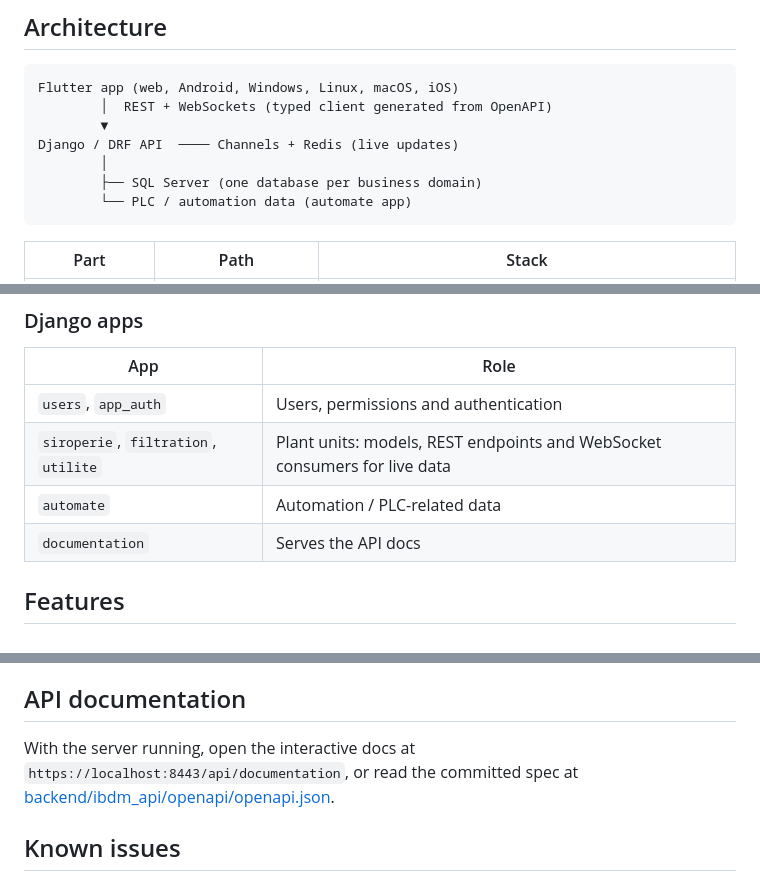
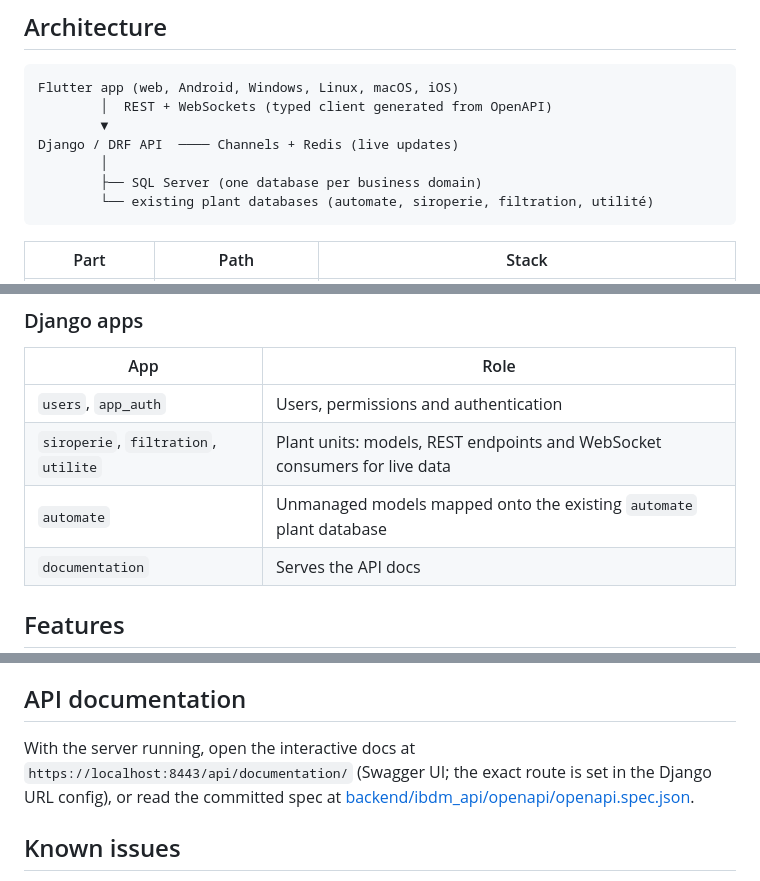
Before and after one commit to lyesrabhi16/PFE-ibdm, a Markdown page: README.md, 3 parts joined by grey strips. Drawn GitHub-style.

Commit message:
docs: correct links and describe the automate app accurately

````diff
--- a/README.md
+++ b/README.md
@@ -11,7 +11,7 @@ Flutter app (web, Android, Windows, Linux, macOS, iOS)
 Django / DRF API  ──── Channels + Redis (live updates)
         │
         ├── SQL Server (one database per business domain)
-        └── PLC / automation data (automate app)
+        └── existing plant databases (automate, siroperie, filtration, utilité)
 ```
 
 | Part | Path | Stack |
@@ -26,7 +26,7 @@ Django / DRF API  ──── Channels + Redis (live updates)
 | --- | --- |
 | `users`, `app_auth` | Users, permissions and authentication |
 | `siroperie`, `filtration`, `utilite` | Plant units: models, REST endpoints and WebSocket consumers for live data |
-| `automate` | Automation / PLC-related data |
+| `automate` | Unmanaged models mapped onto the existing `automate` plant database |
 | `documentation` | Serves the API docs |
 
 ## Features
@@ -85,7 +85,7 @@ This exports the OpenAPI schema, copies it to the Flutter project, fixes it for
 
 ## API documentation
 
-With the server running, open the interactive docs at `https://localhost:8443/api/documentation`, or read the committed spec at [backend/ibdm_api/openapi/openapi.json](backend/ibdm_api/openapi/openapi.json).
+With the server running, open the interactive docs at `https://localhost:8443/api/documentation/` (Swagger UI; the exact route is set in the Django URL config), or read the committed spec at [backend/ibdm_api/openapi/openapi.spec.json](backend/ibdm_api/openapi/openapi.spec.json).
 
 ## Known issues
 
````
